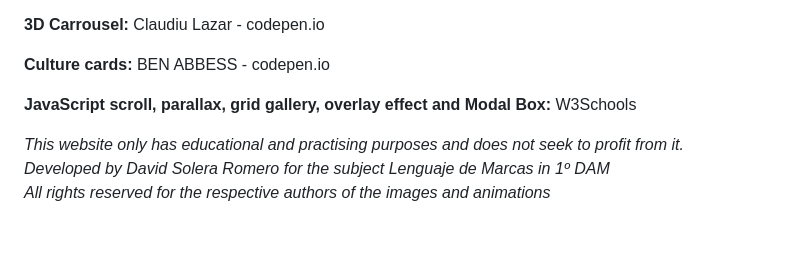
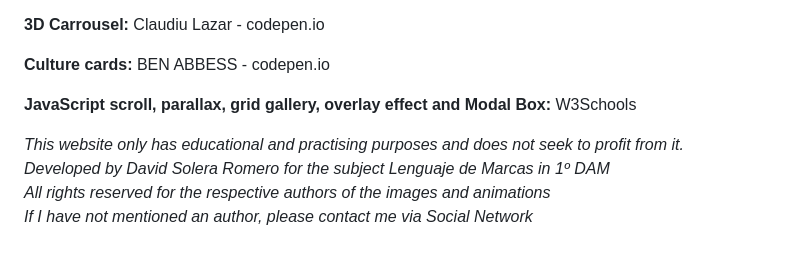
Before and after one commit to DavidSoleraRomero/steampunk, a Markdown page: README.md, the part around the change. Drawn GitHub-style.

```diff
--- a/README.md
+++ b/README.md
@@ -54,4 +54,4 @@ You can find them on the website credits, but here is a recapitulation:<br>
 <p><b>Culture cards:</b> BEN ABBESS - codepen.io</p>
 <p><b>JavaScript scroll, parallax, grid gallery, overlay effect and Modal Box:</b> W3Schools</p>
 
-*This website only has educational and practising purposes and does not seek to profit from it.<br>Developed by David Solera Romero for the subject Lenguaje de Marcas in 1º DAM<br>All rights reserved for the respective authors of the images and animations*
+*This website only has educational and practising purposes and does not seek to profit from it.<br>Developed by David Solera Romero for the subject Lenguaje de Marcas in 1º DAM<br>All rights reserved for the respective authors of the images and animations<br>If I have not mentioned an author, please contact me via Social Network*
```
